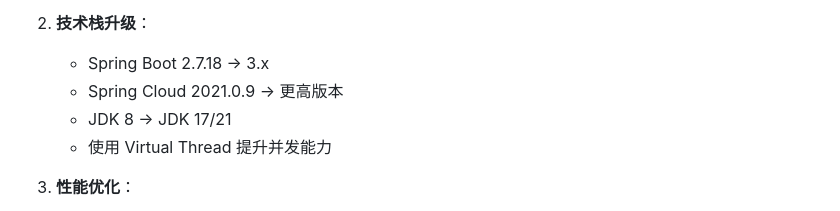
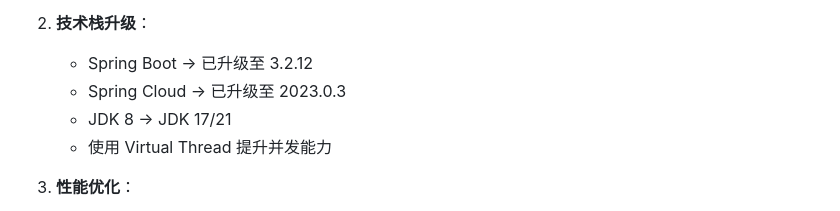
Before and after one commit to xxinjie21/yygh_parent, a Markdown page: project-documentation/docs/interview-questions.md, the part around the change. Rendered like a GitHub page.

```diff
--- a/project-documentation/docs/interview-questions.md
+++ b/project-documentation/docs/interview-questions.md
@@ -1278,8 +1278,8 @@ public class ExcelListener extends AnalysisEventListener<HospitalExcelVo> {
    - 引入配置中心（Nacos Config）
 
 2. **技术栈升级**：
-   - Spring Boot 2.7.18 → 3.x
-   - Spring Cloud 2021.0.9 → 更高版本
+   - Spring Boot → 已升级至 3.2.12
+   - Spring Cloud → 已升级至 2023.0.3
    - JDK 8 → JDK 17/21
    - 使用 Virtual Thread 提升并发能力
 
```
Also changed, not shown: project-documentation/docs/how-to-read-project.md (+5 -5 lines), project-documentation/docs/technical-highlights.md (+1 -1 lines).
